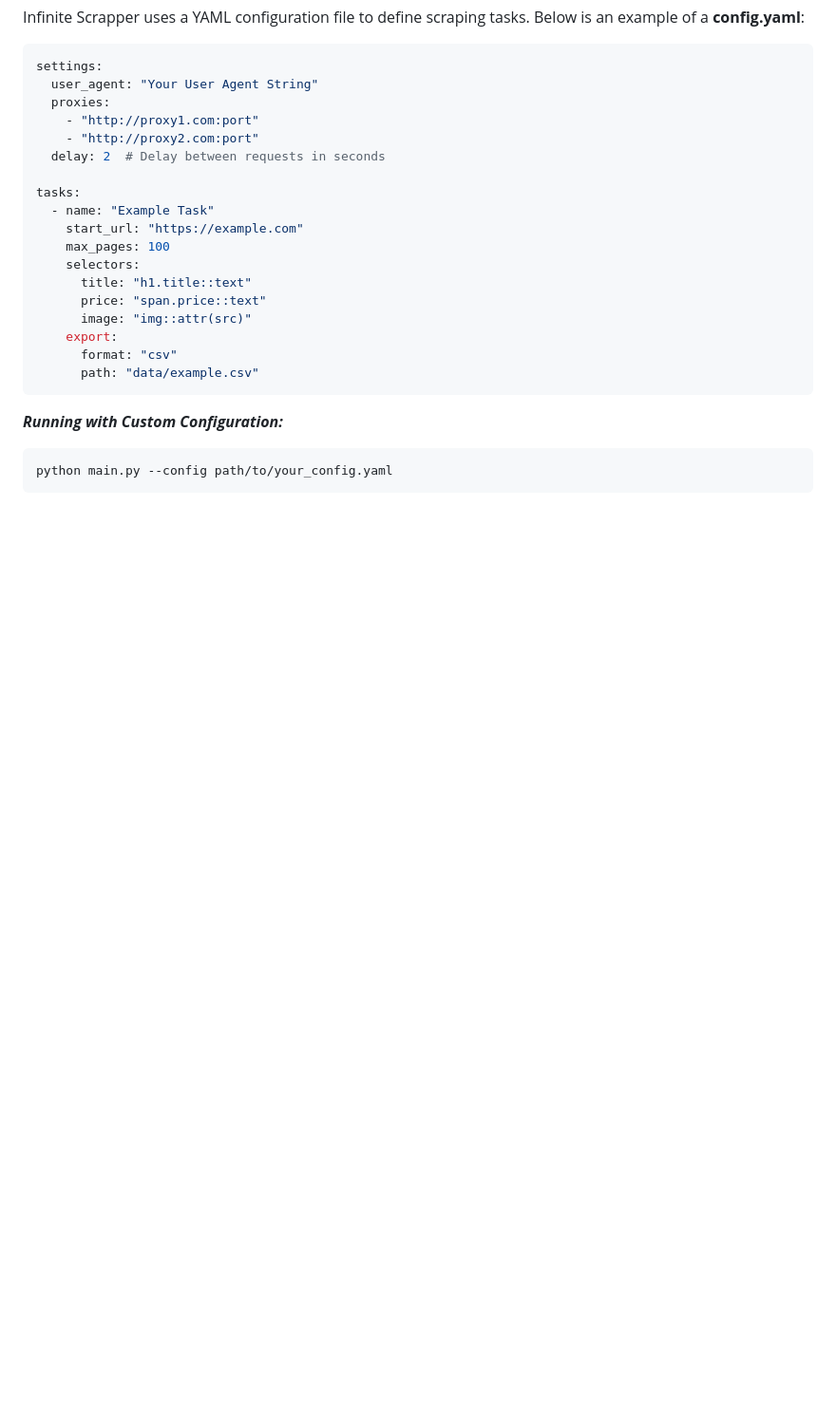
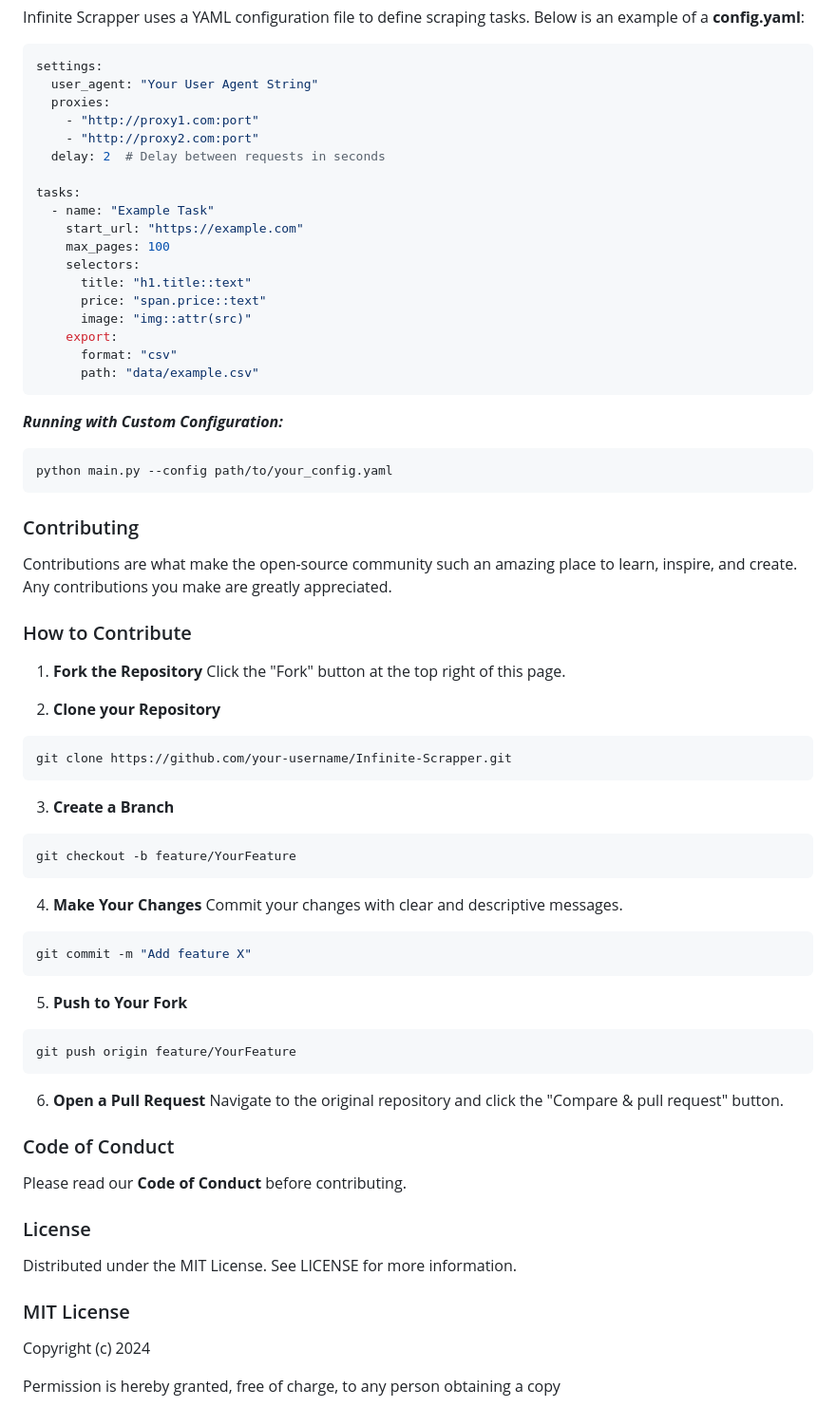
Before and after one commit to kobasi896/Infinite-Scrapper, a Markdown page: README.md, the part around the change printed below. Shown: that part at 95% size. GitHub-like rendering; blank space fills up the shorter version.

Commit message:
Md file creations
1. Created the README md file and improved documentation
2. Created the CONTRIBUTIONS.md file to give contributors strict rules

````diff
--- a/README.md
+++ b/README.md
@@ -118,3 +118,45 @@ tasks:
 ```bash
 python main.py --config path/to/your_config.yaml
 ```
+
+### Contributing
+Contributions are what make the open-source community such an amazing place to learn, inspire, and create. Any contributions you make are greatly appreciated.
+
+### How to Contribute
+1. **Fork the Repository**
+Click the "Fork" button at the top right of this page.
+
+2. **Clone your Repository**
+```bash
+git clone https://github.com/your-username/Infinite-Scrapper.git
+```
+3. **Create a Branch**
+```bash
+git checkout -b feature/YourFeature
+```
+
+4. **Make Your Changes**
+Commit your changes with clear and descriptive messages.
+```bash
+git commit -m "Add feature X"
+```
+
+5. **Push to Your Fork**
+```bash
+git push origin feature/YourFeature
+```
+
+6. **Open a Pull Request**
+Navigate to the original repository and click the "Compare & pull request" button.
+
+### Code of Conduct
+Please read our **Code of Conduct** before contributing.
+
+### License
+Distributed under the MIT License. See LICENSE for more information.
+
+### MIT License
+
+Copyright (c) 2024
+
+Permission is hereby granted, free of charge, to any person obtaining a copy
````
Also changed, not shown: other parts of README.md (+1 -1 lines), CONTRIBUTION.md (added, +88 -0 lines).
